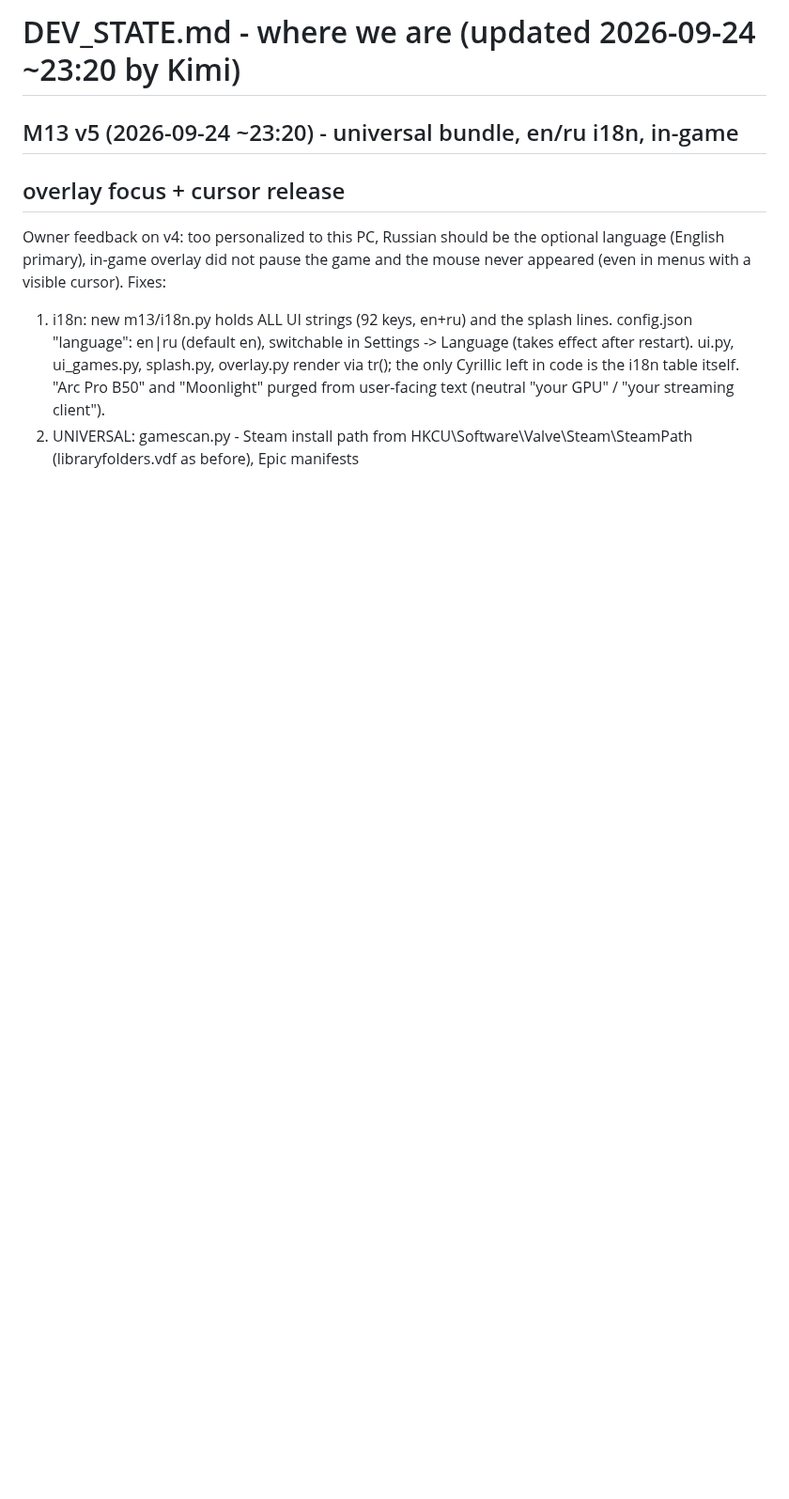
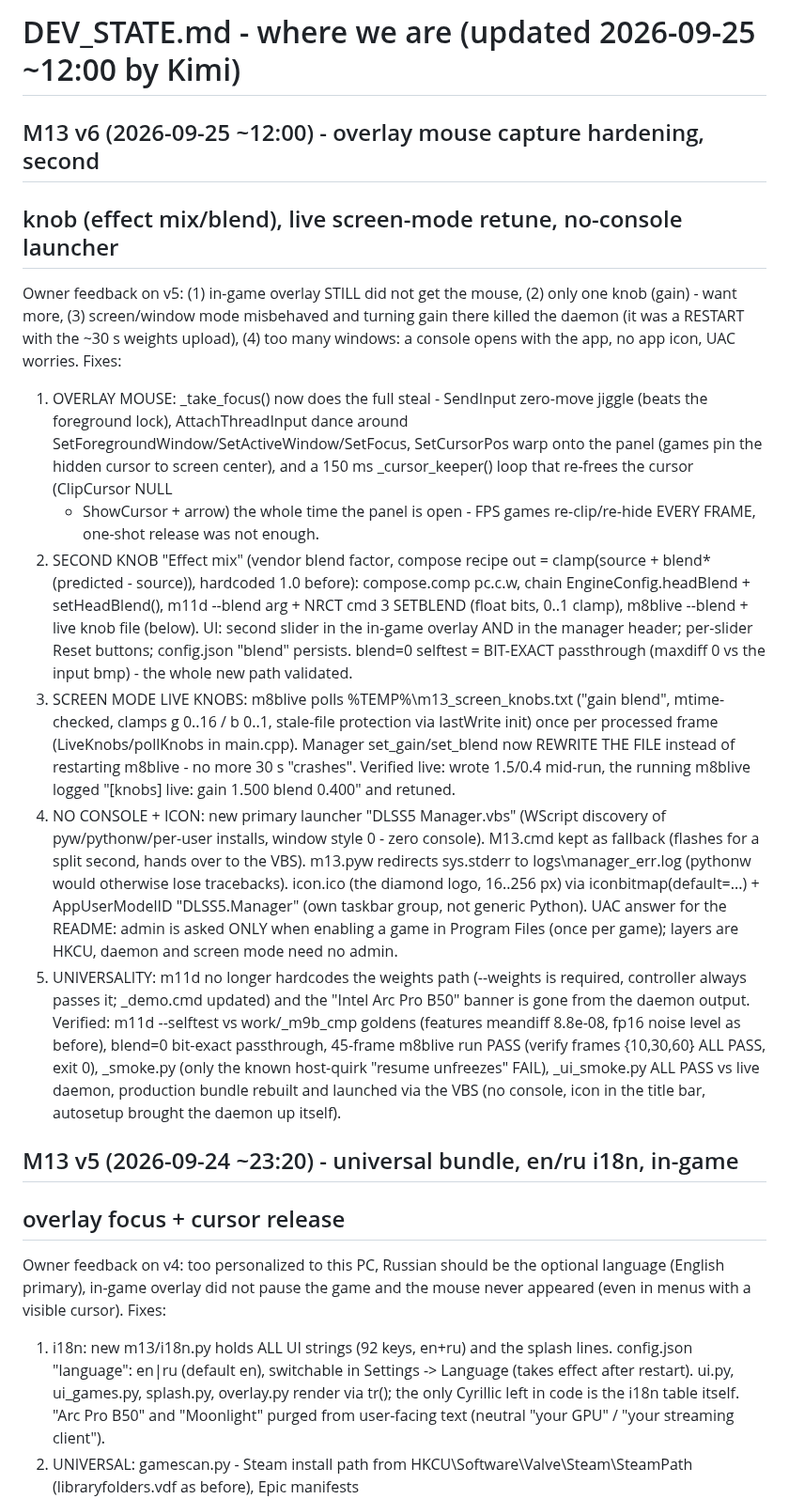
Before and after one commit to geladons/DLSS5_INTEL, a Markdown page: DEV_STATE.md, the part around the change. Shown at 94% size. Rendered like a GitHub page; blank space fills up the shorter version.

Commit message:
DEV_STATE: M13 v6 entry (overlay mouse capture, blend knob, live screen knobs, no-console launcher)

```diff
--- a/DEV_STATE.md
+++ b/DEV_STATE.md
@@ -1,4 +1,55 @@
-# DEV_STATE.md - where we are (updated 2026-09-24 ~23:20 by Kimi)
+# DEV_STATE.md - where we are (updated 2026-09-25 ~12:00 by Kimi)
+
+## M13 v6 (2026-09-25 ~12:00) - overlay mouse capture hardening, second
+## knob (effect mix/blend), live screen-mode retune, no-console launcher
+Owner feedback on v5: (1) in-game overlay STILL did not get the mouse,
+(2) only one knob (gain) - want more, (3) screen/window mode misbehaved
+and turning gain there killed the daemon (it was a RESTART with the ~30 s
+weights upload), (4) too many windows: a console opens with the app, no
+app icon, UAC worries.
+Fixes:
+1. OVERLAY MOUSE: _take_focus() now does the full steal - SendInput
+   zero-move jiggle (beats the foreground lock), AttachThreadInput dance
+   around SetForegroundWindow/SetActiveWindow/SetFocus, SetCursorPos warp
+   onto the panel (games pin the hidden cursor to screen center), and a
+   150 ms _cursor_keeper() loop that re-frees the cursor (ClipCursor NULL
+   + ShowCursor + arrow) the whole time the panel is open - FPS games
+   re-clip/re-hide EVERY FRAME, one-shot release was not enough.
+2. SECOND KNOB "Effect mix" (vendor blend factor, compose recipe
+   out = clamp(source + blend*(predicted - source)), hardcoded 1.0 before):
+   compose.comp pc.c.w, chain EngineConfig.headBlend + setHeadBlend(),
+   m11d --blend arg + NRCT cmd 3 SETBLEND (float bits, 0..1 clamp),
+   m8blive --blend + live knob file (below). UI: second slider in the
+   in-game overlay AND in the manager header; per-slider Reset buttons;
+   config.json "blend" persists. blend=0 selftest = BIT-EXACT passthrough
+   (maxdiff 0 vs the input bmp) - the whole new path validated.
+3. SCREEN MODE LIVE KNOBS: m8blive polls %TEMP%\m13_screen_knobs.txt
+   ("gain blend", mtime-checked, clamps g 0..16 / b 0..1, stale-file
+   protection via lastWrite init) once per processed frame
+   (LiveKnobs/pollKnobs in main.cpp). Manager set_gain/set_blend now
+   REWRITE THE FILE instead of restarting m8blive - no more 30 s
+   "crashes". Verified live: wrote 1.5/0.4 mid-run, the running m8blive
+   logged "[knobs] live: gain 1.500 blend 0.400" and retuned.
+4. NO CONSOLE + ICON: new primary launcher "DLSS5 Manager.vbs" (WScript
+   discovery of pyw/pythonw/per-user installs, window style 0 - zero
+   console). M13.cmd kept as fallback (flashes for a split second, hands
+   over to the VBS). m13.pyw redirects sys.stderr to logs\manager_err.log
+   (pythonw would otherwise lose tracebacks). icon.ico (the diamond logo,
+   16..256 px) via iconbitmap(default=...) + AppUserModelID
+   "DLSS5.Manager" (own taskbar group, not generic Python). UAC answer
+   for the README: admin is asked ONLY when enabling a game in Program
+   Files (once per game); layers are HKCU, daemon and screen mode need
+   no admin.
+5. UNIVERSALITY: m11d no longer hardcodes the weights path (--weights is
+   required, controller always passes it; _demo.cmd updated) and the
+   "Intel Arc Pro B50" banner is gone from the daemon output.
+Verified: m11d --selftest vs work/_m9b_cmp goldens (features meandiff
+8.8e-08, fp16 noise level as before), blend=0 bit-exact passthrough,
+45-frame m8blive run PASS (verify frames {10,30,60} ALL PASS, exit 0),
+_smoke.py (only the known host-quirk "resume unfreezes" FAIL),
+_ui_smoke.py ALL PASS vs live daemon, production bundle rebuilt and
+launched via the VBS (no console, icon in the title bar, autosetup
+brought the daemon up itself).
 
 ## M13 v5 (2026-09-24 ~23:20) - universal bundle, en/ru i18n, in-game
 ## overlay focus + cursor release
```
